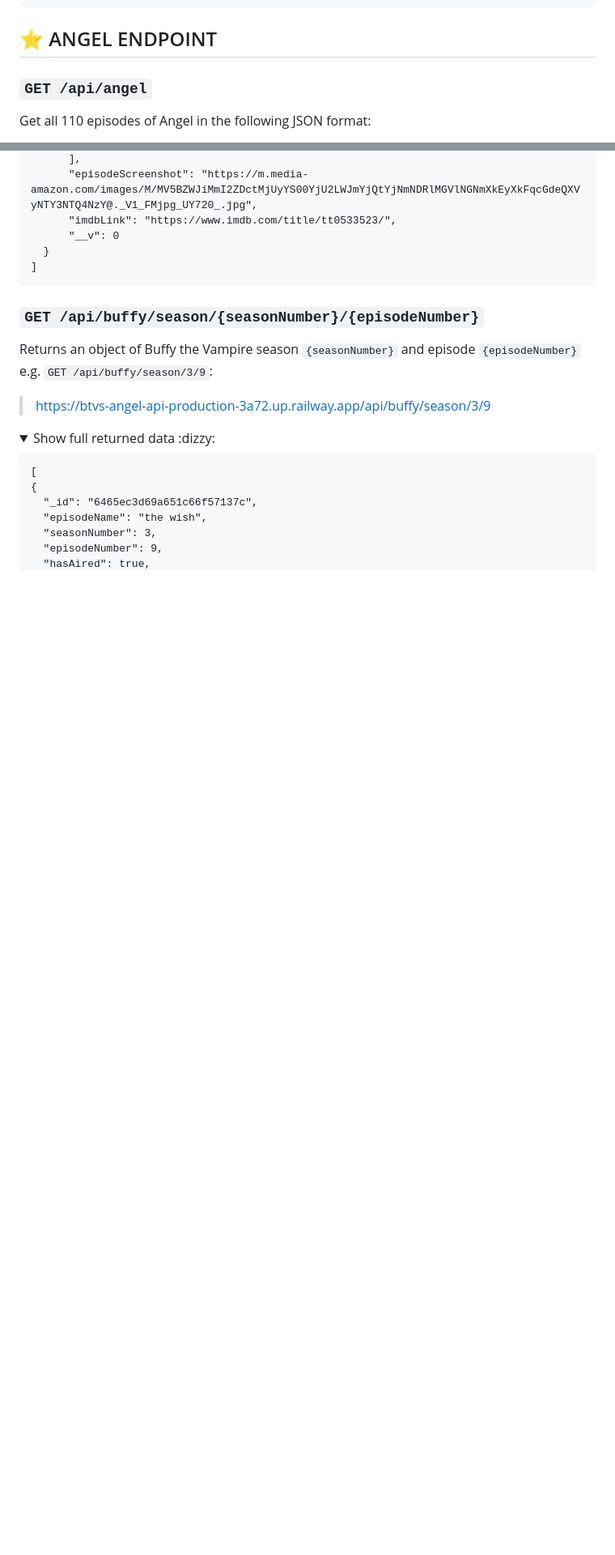
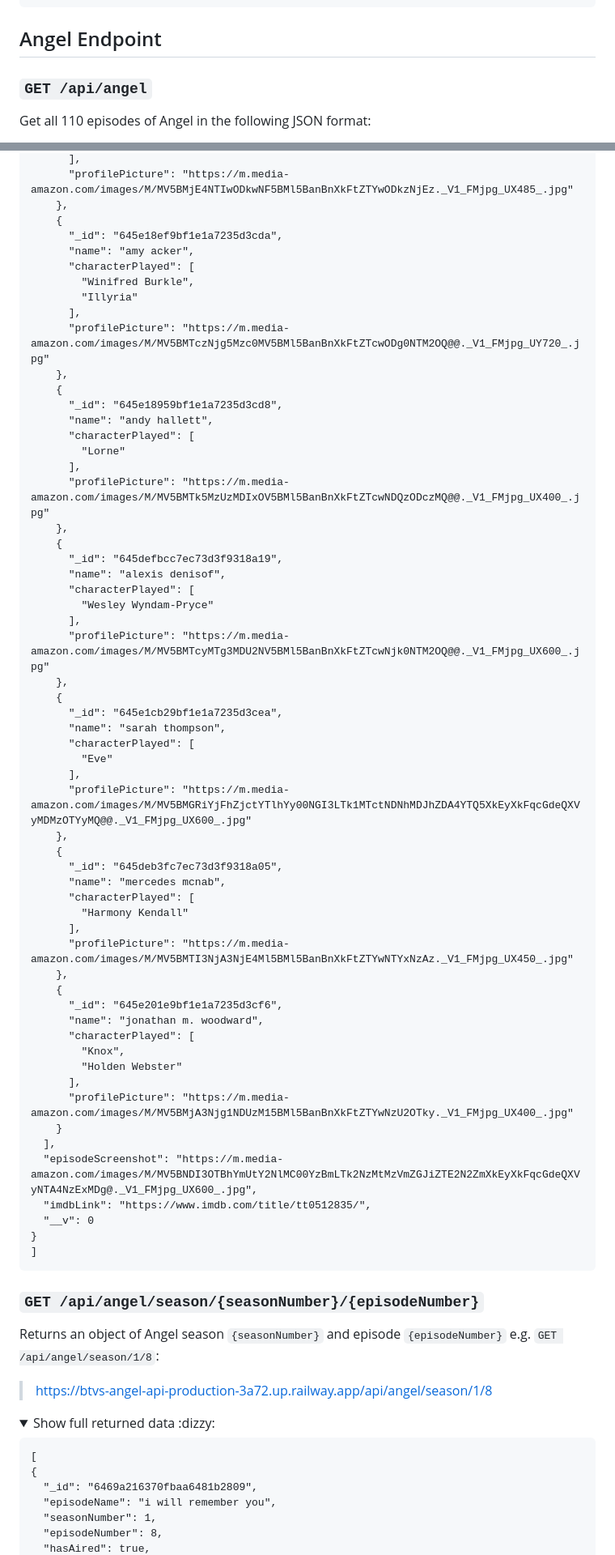
Before and after one commit to Thatskat/btvs-angel-api, a Markdown page: README.md, 2 parts joined by grey strips. Shown at 81% size. Rendered like a GitHub page; folded sections open; blank space fills up the shorter version.

````diff
--- a/README.md
+++ b/README.md
@@ -561,7 +565,7 @@ Returns an object of Buffy the Vampire episode with id of `{episodeId}` e.g. `GE
   </details>
 
 
-  ## :star: ANGEL ENDPOINT
+  ## Angel Endpoint
 
   ### `GET /api/angel`
 
@@ -778,17 +716,70 @@ Returns an arrary with all Buffy the Vampire episodes in season `{seasonNumber}`
         ],
-        "episodeScreenshot": "https://m.media-amazon.com/images/M/MV5BZWJiMmI2ZDctMjUyYS00YjU2LWJmYjQtYjNmNDRlMGVlNGNmXkEyXkFqcGdeQXVyNTY3NTQ4NzY@._V1_FMjpg_UY720_.jpg",
-        "imdbLink": "https://www.imdb.com/title/tt0533523/",
-        "__v": 0
-    }
+        "profilePicture": "https://m.media-amazon.com/images/M/MV5BMjE4NTIwODkwNF5BMl5BanBnXkFtZTYwODkzNjEz._V1_FMjpg_UX485_.jpg"
+      },
+      {
+        "_id": "645e18ef9bf1e1a7235d3cda",
+        "name": "amy acker",
+        "characterPlayed": [
+          "Winifred Burkle",
+          "Illyria"
+        ],
+        "profilePicture": "https://m.media-amazon.com/images/M/MV5BMTczNjg5Mzc0MV5BMl5BanBnXkFtZTcwODg0NTM2OQ@@._V1_FMjpg_UY720_.jpg"
+      },
+      {
+        "_id": "645e18959bf1e1a7235d3cd8",
+        "name": "andy hallett",
+        "characterPlayed": [
+          "Lorne"
+        ],
+        "profilePicture": "https://m.media-amazon.com/images/M/MV5BMTk5MzUzMDIxOV5BMl5BanBnXkFtZTcwNDQzODczMQ@@._V1_FMjpg_UX400_.jpg"
+      },
+      {
+        "_id": "645defbcc7ec73d3f9318a19",
+        "name": "alexis denisof",
+        "characterPlayed": [
+          "Wesley Wyndam-Pryce"
+        ],
+        "profilePicture": "https://m.media-amazon.com/images/M/MV5BMTcyMTg3MDU2NV5BMl5BanBnXkFtZTcwNjk0NTM2OQ@@._V1_FMjpg_UX600_.jpg"
+      },
+      {
+        "_id": "645e1cb29bf1e1a7235d3cea",
+        "name": "sarah thompson",
+        "characterPlayed": [
+          "Eve"
+        ],
+        "profilePicture": "https://m.media-amazon.com/images/M/MV5BMGRiYjFhZjctYTlhYy00NGI3LTk1MTctNDNhMDJhZDA4YTQ5XkEyXkFqcGdeQXVyMDMzOTYyMQ@@._V1_FMjpg_UX600_.jpg"
+      },
+      {
+        "_id": "645deb3fc7ec73d3f9318a05",
+        "name": "mercedes mcnab",
+        "characterPlayed": [
+          "Harmony Kendall"
+        ],
+        "profilePicture": "https://m.media-amazon.com/images/M/MV5BMTI3NjA3NjE4Ml5BMl5BanBnXkFtZTYwNTYxNzAz._V1_FMjpg_UX450_.jpg"
+      },
+      {
+        "_id": "645e201e9bf1e1a7235d3cf6",
+        "name": "jonathan m. woodward",
+        "characterPlayed": [
+          "Knox",
+          "Holden Webster"
+        ],
+        "profilePicture": "https://m.media-amazon.com/images/M/MV5BMjA3Njg1NDUzM15BMl5BanBnXkFtZTYwNzU2OTky._V1_FMjpg_UX400_.jpg"
+      }
+    ],
+    "episodeScreenshot": "https://m.media-amazon.com/images/M/MV5BNDI3OTBhYmUtY2NlMC00YzBmLTk2NzMtMzVmZGJiZTE2N2ZmXkEyXkFqcGdeQXVyNTA4NzExMDg@._V1_FMjpg_UX600_.jpg",
+    "imdbLink": "https://www.imdb.com/title/tt0512835/",
+    "__v": 0
+  }
   ]
   ```
 
  </details>
 
- ### `GET /api/buffy/season/{seasonNumber}/{episodeNumber}`
+ ### `GET /api/angel/season/{seasonNumber}/{episodeNumber}`
 
-Returns an object of Buffy the Vampire season `{seasonNumber}` and episode `{episodeNumber}` e.g. `GET /api/buffy/season/3/9`:
-> [https://btvs-angel-api-production-3a72.up.railway.app/api/buffy/season/3/9](https://btvs-angel-api-production-3a72.up.railway.app/api/buffy/season/3/9)
+Returns an object of Angel season `{seasonNumber}` and episode `{episodeNumber}` e.g. `GET /api/angel/season/1/8`:
+> [https://btvs-angel-api-production-3a72.up.railway.app/api/angel/season/1/8](https://btvs-angel-api-production-3a72.up.railway.app/api/angel/season/1/8)
 
 
 <details>
@@ -796,9 +787,9 @@ Returns an object of Buffy the Vampire season `{seasonNumber}` and episode `{epi
 
   ```
   [
-  {
-    "_id": "6465ec3d69a651c66f57137c",
-    "episodeName": "the wish",
-    "seasonNumber": 3,
-    "episodeNumber": 9,
+ {
+    "_id": "6469a216370fbaa6481b2809",
+    "episodeName": "i will remember you",
+    "seasonNumber": 1,
+    "episodeNumber": 8,
     "hasAired": true,
````
Also changed, not shown: other parts of README.md (+298 -295 lines).
